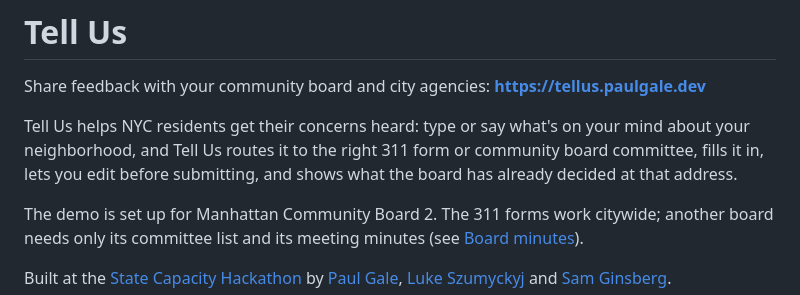
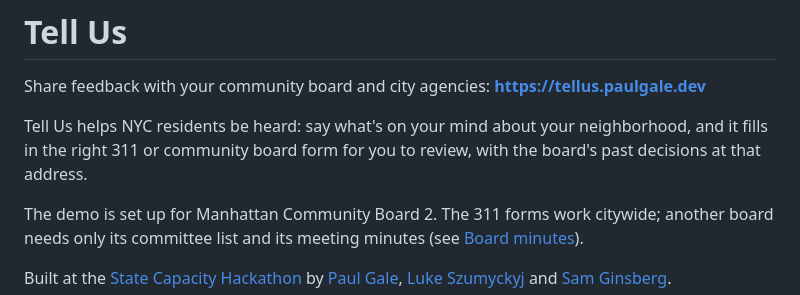
Before and after one commit to jpaulgale/tellus, a Markdown page: README.md, the part around the change. Drawn GitHub-style.

Commit message:
Shorter README summary
Co-Authored-By: Claude <noreply@anthropic.com>

```diff
--- a/README.md
+++ b/README.md
@@ -2,7 +2,7 @@
 
 Share feedback with your community board and city agencies: **https://tellus.paulgale.dev**
 
-Tell Us helps NYC residents get their concerns heard: type or say what's on your mind about your neighborhood, and Tell Us routes it to the right 311 form or community board committee, fills it in, lets you edit before submitting, and shows what the board has already decided at that address.
+Tell Us helps NYC residents be heard: say what's on your mind about your neighborhood, and it fills in the right 311 or community board form for you to review, with the board's past decisions at that address.
 
 The demo is set up for Manhattan Community Board 2. The 311 forms work citywide; another board needs only its committee list and its meeting minutes (see [Board minutes](#board-minutes)).
 
```
